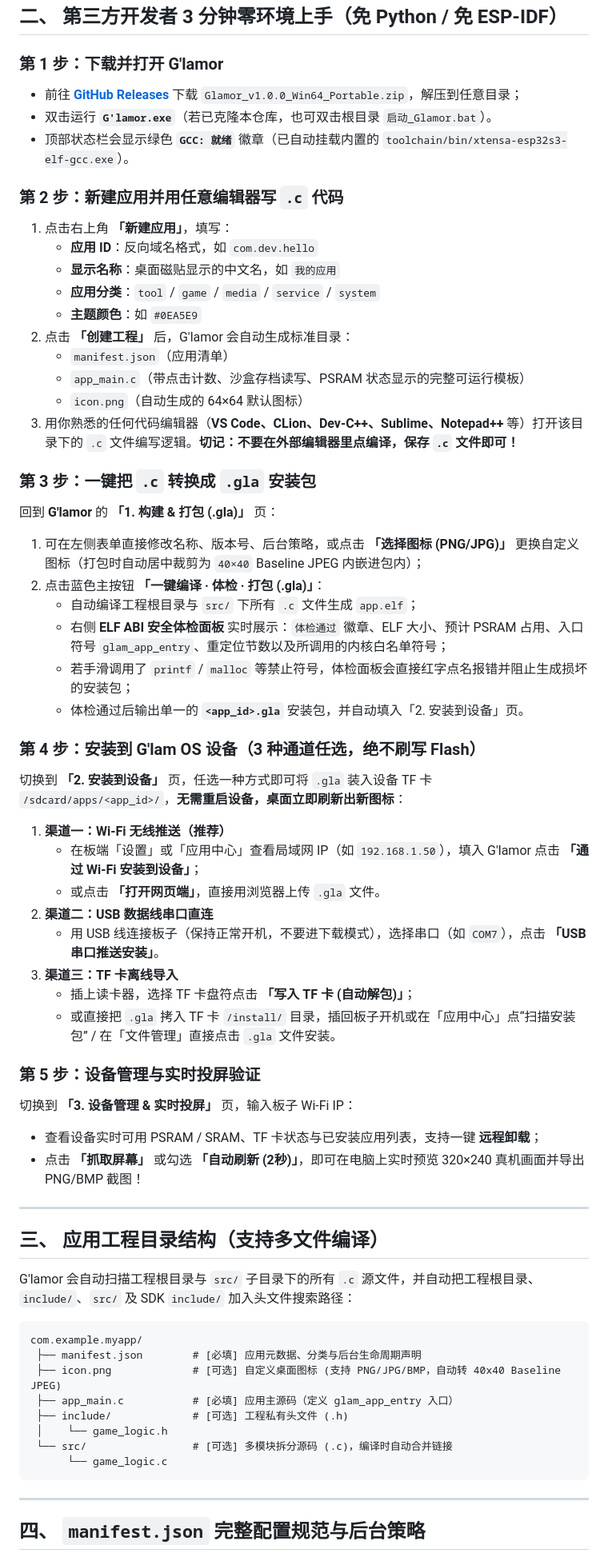
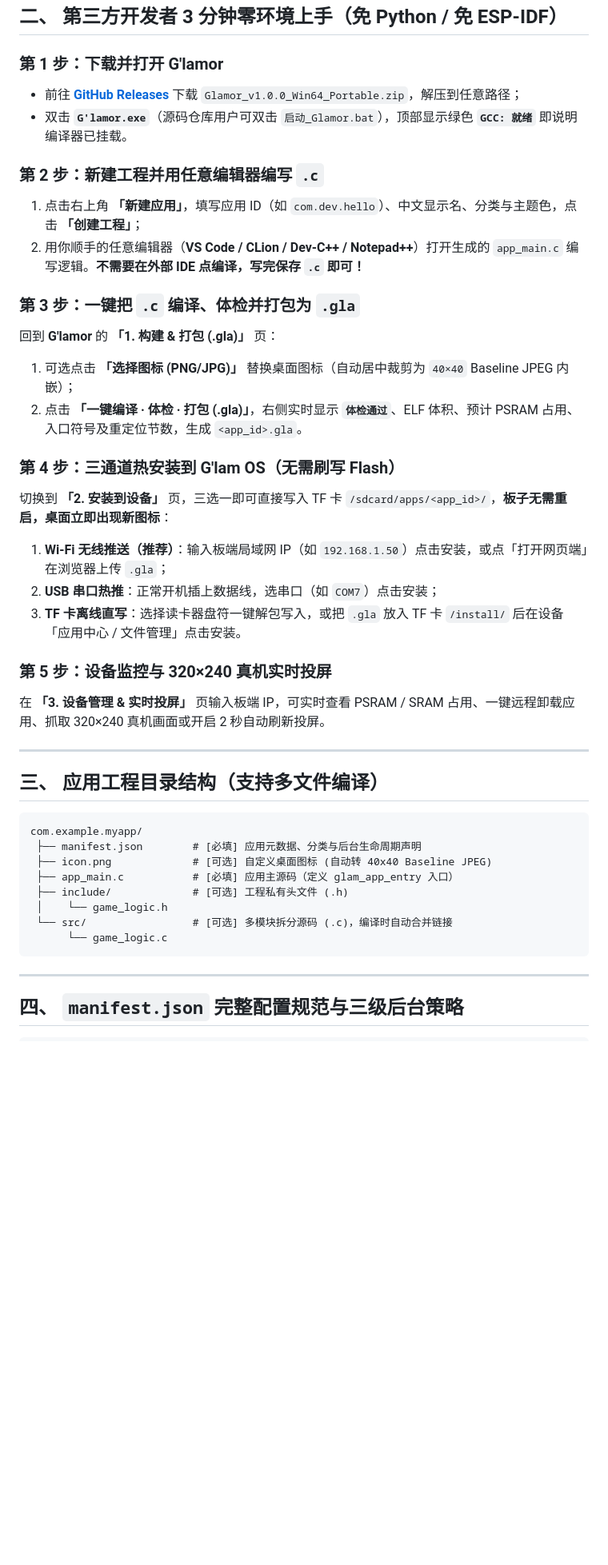
Before and after one commit to mark3268867477-spec/Glamor, a Markdown page: README.md, the part around one of its changes. Shown at 80% size. Drawn GitHub-style; blank space fills up the shorter version.

````diff
--- a/README.md
+++ b/README.md
@@ -45,57 +53,35 @@
 ## 二、 第三方开发者 3 分钟零环境上手（免 Python / 免 ESP-IDF）
 
 ### 第 1 步：下载并打开 G'lamor
-* 前往 **[GitHub Releases](https://github.com/mark3268867477-spec/Glamor/releases/latest)** 下载 `Glamor_v1.0.0_Win64_Portable.zip`，解压到任意目录；
-* 双击运行 **`G'lamor.exe`**（若已克隆本仓库，也可双击根目录 `启动_Glamor.bat`）。
-* 顶部状态栏会显示绿色 **`GCC: 就绪`** 徽章（已自动挂载内置的 `toolchain/bin/xtensa-esp32s3-elf-gcc.exe`）。
+* 前往 **[GitHub Releases](https://github.com/mark3268867477-spec/Glamor/releases/latest)** 下载 `Glamor_v1.0.0_Win64_Portable.zip`，解压到任意路径；
+* 双击 **`G'lamor.exe`**（源码仓库用户可双击 `启动_Glamor.bat`），顶部显示绿色 **`GCC: 就绪`** 即说明编译器已挂载。
 
-### 第 2 步：新建应用并用任意编辑器写 `.c` 代码
-1. 点击右上角 **「新建应用」**，填写：
-   * **应用 ID**：反向域名格式，如 `com.dev.hello`
-   * **显示名称**：桌面磁贴显示的中文名，如 `我的应用`
-   * **应用分类**：`tool` / `game` / `media` / `service` / `system`
-   * **主题颜色**：如 `#0EA5E9`
-2. 点击 **「创建工程」** 后，G'lamor 会自动生成标准目录：
-   * `manifest.json`（应用清单）
-   * `app_main.c`（带点击计数、沙盒存档读写、PSRAM 状态显示的完整可运行模板）
-   * `icon.png`（自动生成的 64×64 默认图标）
-3. 用你熟悉的任何代码编辑器（**VS Code、CLion、Dev-C++、Sublime、Notepad++** 等）打开该目录下的 `.c` 文件编写逻辑。**切记：不要在外部编辑器里点编译，保存 `.c` 文件即可！**
+### 第 2 步：新建工程并用任意编辑器编写 `.c`
+1. 点击右上角 **「新建应用」**，填写应用 ID（如 `com.dev.hello`）、中文显示名、分类与主题色，点击 **「创建工程」**；
+2. 用你顺手的任意编辑器（**VS Code / CLion / Dev-C++ / Notepad++**）打开生成的 `app_main.c` 编写逻辑。**不需要在外部 IDE 点编译，写完保存 `.c` 即可！**
 
-### 第 3 步：一键把 `.c` 转换成 `.gla` 安装包
+### 第 3 步：一键把 `.c` 编译、体检并打包为 `.gla`
 回到 **G'lamor** 的 **「1. 构建 & 打包 (.gla)」** 页：
-1. 可在左侧表单直接修改名称、版本号、后台策略，或点击 **「选择图标 (PNG/JPG)」** 更换自定义图标（打包时自动居中裁剪为 `40×40` Baseline JPEG 内嵌进包内）；
-2. 点击蓝色主按钮 **「一键编译 · 体检 · 打包 (.gla)」**：
-   * 自动编译工程根目录与 `src/` 下所有 `.c` 文件生成 `app.elf`；
-   * 右侧 **ELF ABI 安全体检面板** 实时展示：`体检通过` 徽章、ELF 大小、预计 PSRAM 占用、入口符号 `glam_app_entry`、重定位节数以及所调用的内核白名单符号；
-   * 若手滑调用了 `printf` / `malloc` 等禁止符号，体检面板会直接红字点名报错并阻止生成损坏的安装包；
-   * 体检通过后输出单一的 **`<app_id>.gla`** 安装包，并自动填入「2. 安装到设备」页。
+1. 可选点击 **「选择图标 (PNG/JPG)」** 替换桌面图标（自动居中裁剪为 `40×40` Baseline JPEG 内嵌）；
+2. 点击 **「一键编译 · 体检 · 打包 (.gla)」**，右侧实时显示 **`体检通过`**、ELF 体积、预计 PSRAM 占用、入口符号及重定位节数，生成 `<app_id>.gla`。
 
-### 第 4 步：安装到 G'lam OS 设备（3 种通道任选，绝不刷写 Flash）
-切换到 **「2. 安装到设备」** 页，任选一种方式即可将 `.gla` 装入设备 TF 卡 `/sdcard/apps/<app_id>/`，**无需重启设备，桌面立即刷新出新图标**：
-1. **渠道一：Wi-Fi 无线推送（推荐）**
-   * 在板端「设置」或「应用中心」查看局域网 IP（如 `192.168.1.50`），填入 G'lamor 点击 **「通过 Wi-Fi 安装到设备」**；
-   * 或点击 **「打开网页端」**，直接用浏览器上传 `.gla` 文件。
-2. **渠道二：USB 数据线串口直连**
-   * 用 USB 线连接板子（保持正常开机，不要进下载模式），选择串口（如 `COM7`），点击 **「USB 串口推送安装」**。
-3. **渠道三：TF 卡离线导入**
-   * 插上读卡器，选择 TF 卡盘符点击 **「写入 TF 卡 (自动解包)」**；
-   * 或直接把 `.gla` 拷入 TF 卡 `/install/` 目录，插回板子开机或在「应用中心」点“扫描安装包” / 在「文件管理」直接点击 `.gla` 文件安装。
+### 第 4 步：三通道热安装到 G'lam OS（无需刷写 Flash）
+切换到 **「2. 安装到设备」** 页，三选一即可直接写入 TF 卡 `/sdcard/apps/<app_id>/`，**板子无需重启，桌面立即出现新图标**：
+1. **Wi-Fi 无线推送（推荐）**：输入板端局域网 IP（如 `192.168.1.50`）点击安装，或点「打开网页端」在浏览器上传 `.gla`；
+2. **USB 串口热推**：正常开机插上数据线，选串口（如 `COM7`）点击安装；
+3. **TF 卡离线直写**：选择读卡器盘符一键解包写入，或把 `.gla` 放入 TF 卡 `/install/` 后在设备「应用中心 / 文件管理」点击安装。
 
-### 第 5 步：设备管理与实时投屏验证
-切换到 **「3. 设备管理 & 实时投屏」** 页，输入板子 Wi-Fi IP：
-* 查看设备实时可用 PSRAM / SRAM、TF 卡状态与已安装应用列表，支持一键 **远程卸载**；
-* 点击 **「抓取屏幕」** 或勾选 **「自动刷新 (2秒)」**，即可在电脑上实时预览 320×240 真机画面并导出 PNG/BMP 截图！
+### 第 5 步：设备监控与 320×240 真机实时投屏
+在 **「3. 设备管理 & 实时投屏」** 页输入板端 IP，可实时查看 PSRAM / SRAM 占用、一键远程卸载应用、抓取 320×240 真机画面或开启 2 秒自动刷新投屏。
 
 ---
 
 ## 三、 应用工程目录结构（支持多文件编译）
 
-G'lamor 会自动扫描工程根目录与 `src/` 子目录下的所有 `.c` 源文件，并自动把工程根目录、`include/`、`src/` 及 SDK `include/` 加入头文件搜索路径：
-
 ```text
 com.example.myapp/
  ├── manifest.json        # [必填] 应用元数据、分类与后台生命周期声明
- ├── icon.png             # [可选] 自定义桌面图标 (支持 PNG/JPG/BMP，自动转 40x40 Baseline JPEG)
+ ├── icon.png             # [可选] 自定义桌面图标 (自动转 40x40 Baseline JPEG)
  ├── app_main.c           # [必填] 应用主源码（定义 glam_app_entry 入口）
  ├── include/             # [可选] 工程私有头文件 (.h)
  │    └── game_logic.h
@@ -105,5 +91,5 @@ com.example.myapp/
 
 ---
 
-## 四、 `manifest.json` 完整配置规范与后台策略
+## 四、 `manifest.json` 完整配置规范与三级后台策略
 
````
Also changed, not shown: other parts of README.md (+188 -217 lines), docs/images/glamor_workbench.png (added).
